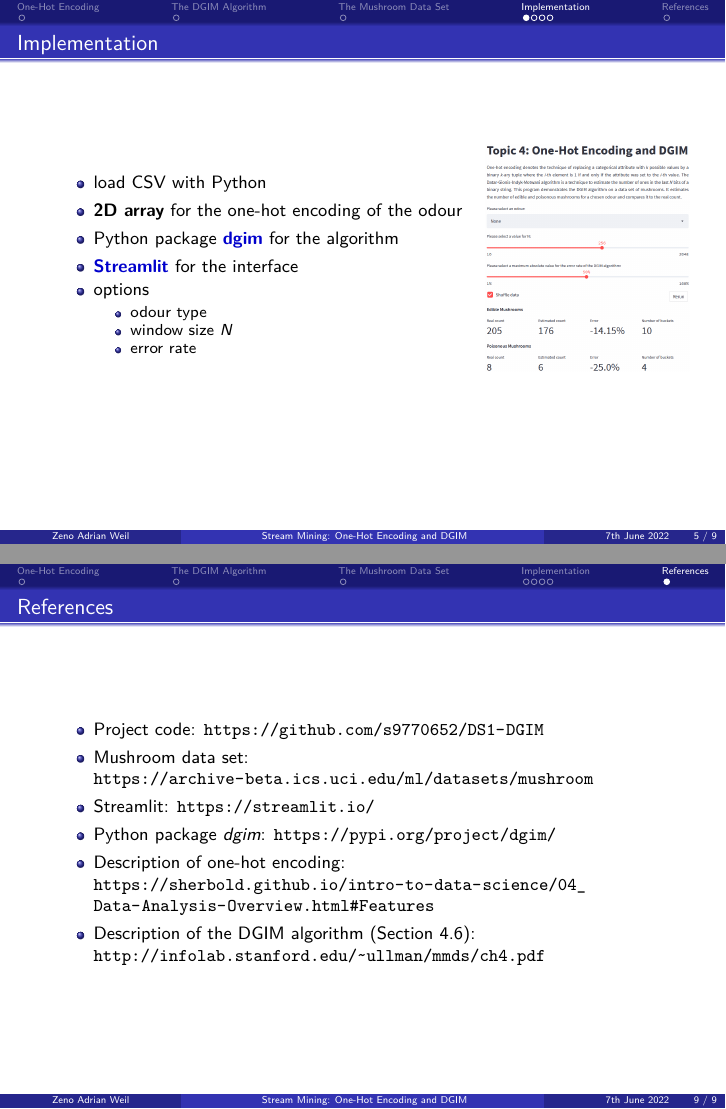
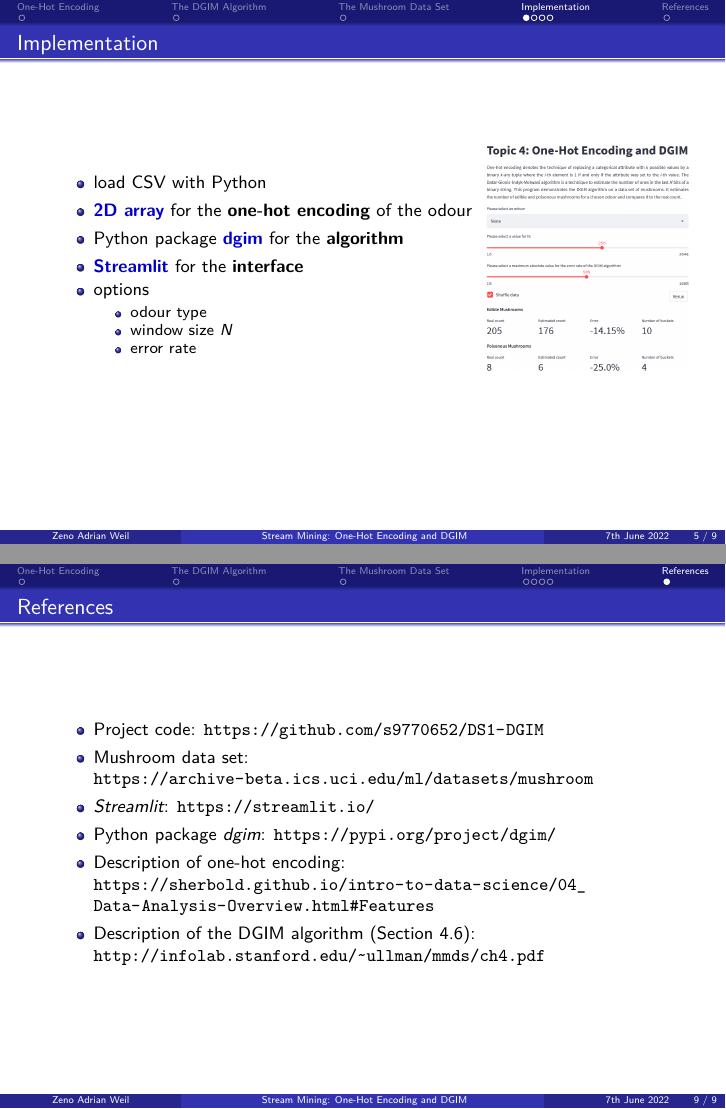
Before and after one commit to s9770652/DS1-DGIM, LaTeX slides (Latex/main.tex, which reads Latex/implementation.tex, Latex/references.tex): pages 5 and 9 of 9, joined at a grey line. Compiled offline with pdfLaTeX.

Commit message:
Small improvements.

```diff
--- a/Latex/implementation.tex
+++ b/Latex/implementation.tex
@@ -5,13 +5,13 @@
 		load CSV with Python
 
 		\item
-		\emphblack{2D array} for the one-hot encoding of the odour
+		\emphblue{2D array} for the \emphblack{one-hot encoding} of the odour
 
 		\item
-		Python package \emphblue{dgim} for the algorithm
+		Python package \emphblue{dgim} for the \emphblack{algorithm}
 
 		\item
-		\emphblue{Streamlit} for the interface
+		\emphblue{Streamlit} for the \emphblack{interface}
 
 		\item
 		options
--- a/Latex/main.tex
+++ b/Latex/main.tex
@@ -2,7 +2,7 @@
 \documentclass[
 	9pt,
 	a4paper,
-	handout
+%	handout
 ]{beamer}
 \usetheme{Frankfurt}
 \usepackage{lmodern}
@@ -39,6 +39,7 @@
 \usepackage{amsmath}
 \usepackage{pifont}
 \usepackage{tikz}
+\usetikzlibrary{positioning}
 
 \input{notation}
 
--- a/Latex/references.tex
+++ b/Latex/references.tex
@@ -10,7 +10,7 @@
 		\url{https://archive-beta.ics.uci.edu/ml/datasets/mushroom}
 
 		\item
-		Streamlit:
+		\emph{Streamlit}:
 		\url{https://streamlit.io/}
 
 		\item
```
